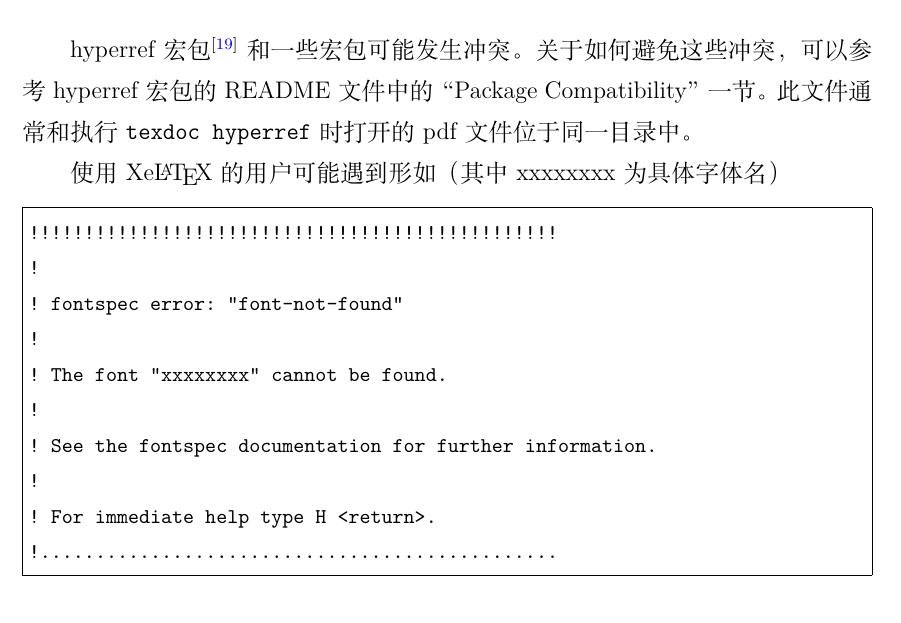
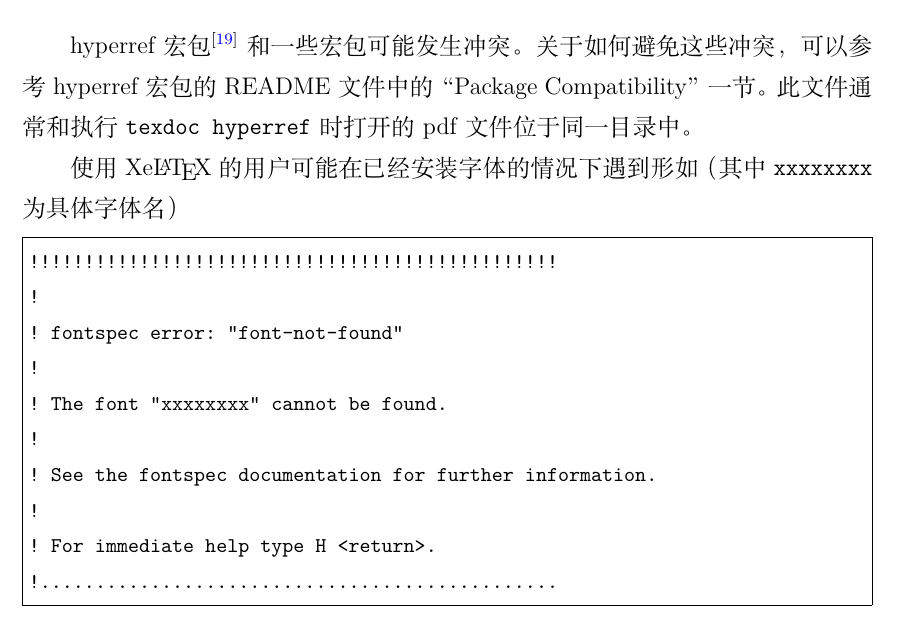
Before and after one commit to CasperVector/pkuthss, a LaTeX thesis (doc/pkuthss.tex, which reads doc/chap/chap3.tex): part of page 26 of 53, cut so that both start at the same text. Compiled offline with XeLaTeX.

Commit message:
chap3.tex: refine hints about `nofonts'.

```diff
--- a/doc/chap/chap3.tex
+++ b/doc/chap/chap3.tex
@@ -54,7 +54,8 @@
 		此文件通常和执行 \verb|texdoc hyperref| %
 		时打开的 pdf 文件位于同一目录中。
 
-		使用 Xe\LaTeX{} 的用户可能遇到形如（其中 xxxxxxxx 为具体字体名）
+		使用 Xe\LaTeX{} 的用户可能在已经安装字体的情况下遇到形如（其中
+		\verb|xxxxxxxx| 为具体字体名）
 \begin{Verbatim}[frame = single, fontsize = {\small}]
 !!!!!!!!!!!!!!!!!!!!!!!!!!!!!!!!!!!!!!!!!!!!!!!!
 !
```
